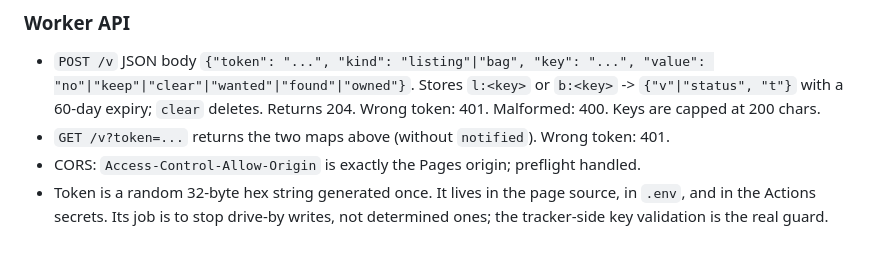
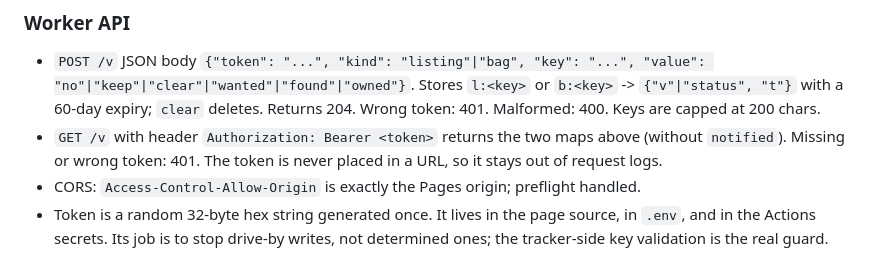
Before and after one commit to mmaldo2/bag-tracker, a Markdown page: notes/specs/2026-09-23-finds-review-design.md, the part around the change. Drawn GitHub-style.

Commit message:
Spec: Worker GET takes the token in an Authorization header

```diff
--- a/notes/specs/2026-09-23-finds-review-design.md
+++ b/notes/specs/2026-09-23-finds-review-design.md
@@ -75,7 +75,7 @@ worker/ (Cloudflare Worker + KV, free tier)
 - `POST /v` JSON body `{"token": "...", "kind": "listing"|"bag", "key": "...", "value": "no"|"keep"|"clear"|"wanted"|"found"|"owned"}`.
   Stores `l:<key>` or `b:<key>` -> `{"v"|"status", "t"}` with a 60-day expiry; `clear` deletes.
   Returns 204. Wrong token: 401. Malformed: 400. Keys are capped at 200 chars.
-- `GET /v?token=...` returns the two maps above (without `notified`). Wrong token: 401.
+- `GET /v` with header `Authorization: Bearer <token>` returns the two maps above (without `notified`). Missing or wrong token: 401. The token is never placed in a URL, so it stays out of request logs.
 - CORS: `Access-Control-Allow-Origin` is exactly the Pages origin; preflight handled.
 - Token is a random 32-byte hex string generated once. It lives in the page source, in
   `.env`, and in the Actions secrets. Its job is to stop drive-by writes, not determined ones;
```
